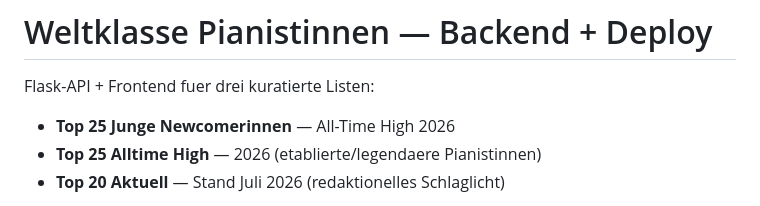
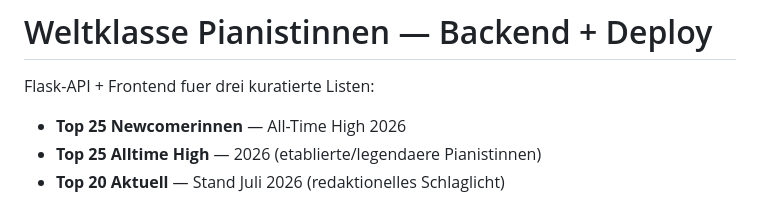
Before and after one commit to mazztah/pianosearch, a Markdown page: README.md, the part around the change. Rendered like a GitHub page.

Commit message:
Update section title for newcomer list in README

```diff
--- a/README.md
+++ b/README.md
@@ -2,7 +2,7 @@
 
 Flask-API + Frontend fuer drei kuratierte Listen:
 
-- **Top 25 Junge Newcomerinnen** — All-Time High 2026
+- **Top 25 Newcomerinnen** — All-Time High 2026
 - **Top 25 Alltime High** — 2026 (etablierte/legendaere Pianistinnen)
 - **Top 20 Aktuell** — Stand Juli 2026 (redaktionelles Schlaglicht)
 
```
